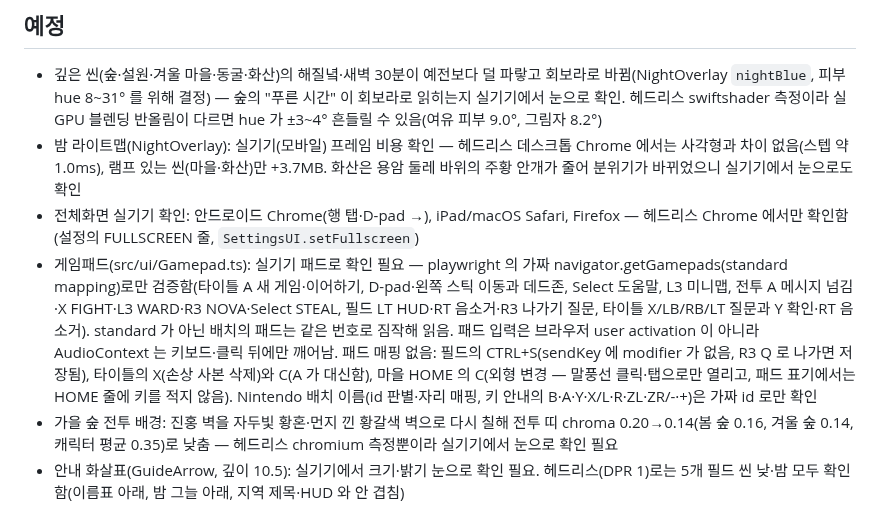
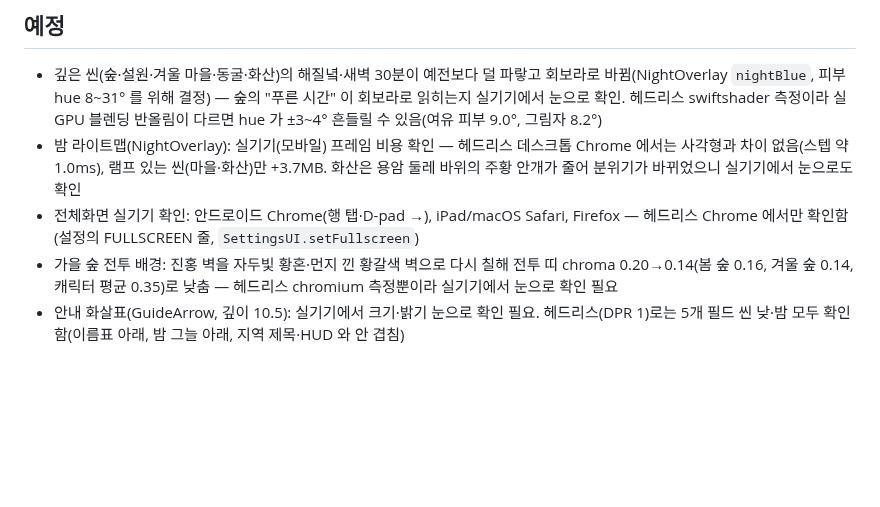
Before and after one commit to ysoftman/magic-world, a Markdown page: TODO.md, the part around the change. GitHub-like rendering; blank space fills up the shorter version.

Commit message:
stop treating the gamepad as a target in AGENTS and TODO

```diff
--- a/TODO.md
+++ b/TODO.md
@@ -9,7 +9,6 @@
 - 깊은 씬(숲·설원·겨울 마을·동굴·화산)의 해질녘·새벽 30분이 예전보다 덜 파랗고 회보라로 바뀜(NightOverlay `nightBlue`, 피부 hue 8~31° 를 위해 결정) — 숲의 "푸른 시간" 이 회보라로 읽히는지 실기기에서 눈으로 확인. 헤드리스 swiftshader 측정이라 실 GPU 블렌딩 반올림이 다르면 hue 가 ±3~4° 흔들릴 수 있음(여유 피부 9.0°, 그림자 8.2°)
 - 밤 라이트맵(NightOverlay): 실기기(모바일) 프레임 비용 확인 — 헤드리스 데스크톱 Chrome 에서는 사각형과 차이 없음(스텝 약 1.0ms), 램프 있는 씬(마을·화산)만 +3.7MB. 화산은 용암 둘레 바위의 주황 안개가 줄어 분위기가 바뀌었으니 실기기에서 눈으로도 확인
 - 전체화면 실기기 확인: 안드로이드 Chrome(행 탭·D-pad →), iPad/macOS Safari, Firefox — 헤드리스 Chrome 에서만 확인함(설정의 FULLSCREEN 줄, `SettingsUI.setFullscreen`)
-- 게임패드(src/ui/Gamepad.ts): 실기기 패드로 확인 필요 — playwright 의 가짜 navigator.getGamepads(standard mapping)로만 검증함(타이틀 A 새 게임·이어하기, D-pad·왼쪽 스틱 이동과 데드존, Select 도움말, L3 미니맵, 전투 A 메시지 넘김·X FIGHT·L3 WARD·R3 NOVA·Select STEAL, 필드 LT HUD·RT 음소거·R3 나가기 질문, 타이틀 X/LB/RB/LT 질문과 Y 확인·RT 음소거). standard 가 아닌 배치의 패드는 같은 번호로 짐작해 읽음. 패드 입력은 브라우저 user activation 이 아니라 AudioContext 는 키보드·클릭 뒤에만 깨어남. 패드 매핑 없음: 필드의 CTRL+S(sendKey 에 modifier 가 없음, R3 Q 로 나가면 저장됨), 타이틀의 X(손상 사본 삭제)와 C(A 가 대신함), 마을 HOME 의 C(외형 변경 — 말풍선 클릭·탭으로만 열리고, 패드 표기에서는 HOME 줄에 키를 적지 않음). Nintendo 배치 이름(id 판별·자리 매핑, 키 안내의 B·A·Y·X/L·R·ZL·ZR/-·+)은 가짜 id 로만 확인
 - 가을 숲 전투 배경: 진홍 벽을 자두빛 황혼·먼지 낀 황갈색 벽으로 다시 칠해 전투 띠 chroma 0.20→0.14(봄 숲 0.16, 겨울 숲 0.14, 캐릭터 평균 0.35)로 낮춤 — 헤드리스 chromium 측정뿐이라 실기기에서 눈으로 확인 필요
 - 안내 화살표(GuideArrow, 깊이 10.5): 실기기에서 크기·밝기 눈으로 확인 필요. 헤드리스(DPR 1)로는 5개 필드 씬 낮·밤 모두 확인함(이름표 아래, 밤 그늘 아래, 지역 제목·HUD 와 안 겹침)
 - 날씨 효과음·지역 환경음·지역 전투 BGM 은 헤드리스 게인/배열 값으로만 검증됨 — 실기기에서 들어보고 RAIN_VOLUME/WIND_VOLUME/AMBIENCE_VOLUME 조정. 기준선(마스터 버스 AnalyserNode, 리미터 앞, 가중 없는 RMS dBFS, BGM/SFX 볼륨 1, 환경음·효과음은 0.4초 간격 6회): BGM -31, 비 최대 -36, 바람 최대 -38, 부엉이 -36, 물방울 -41, 새 -45, 우르릉 -48, 귀뚜라미 -51, 공격 효과음 -28. 비 최대는 RAIN_VOLUME 0.035→0.018 적용 후 -36(BGM 보다 6dB 아래, 보통 비 -40) — 광대역 잡음이라 RMS 보다 크게 들린다는 근거로 정한 출발점. 천둥(thunder(1))은 400ms 최대 -20 인데 에너지가 거의 150Hz 아래라(150Hz 하이패스 뒤 -41) 노트북 스피커와 헤드폰에서 따로 들어 볼 것 — 노트북에서 안 들리면 음량 대신 대역(lowpass 시작 300Hz)을 올리는 쪽
```
Also changed, not shown: AGENTS.md (+11 -14 lines).
